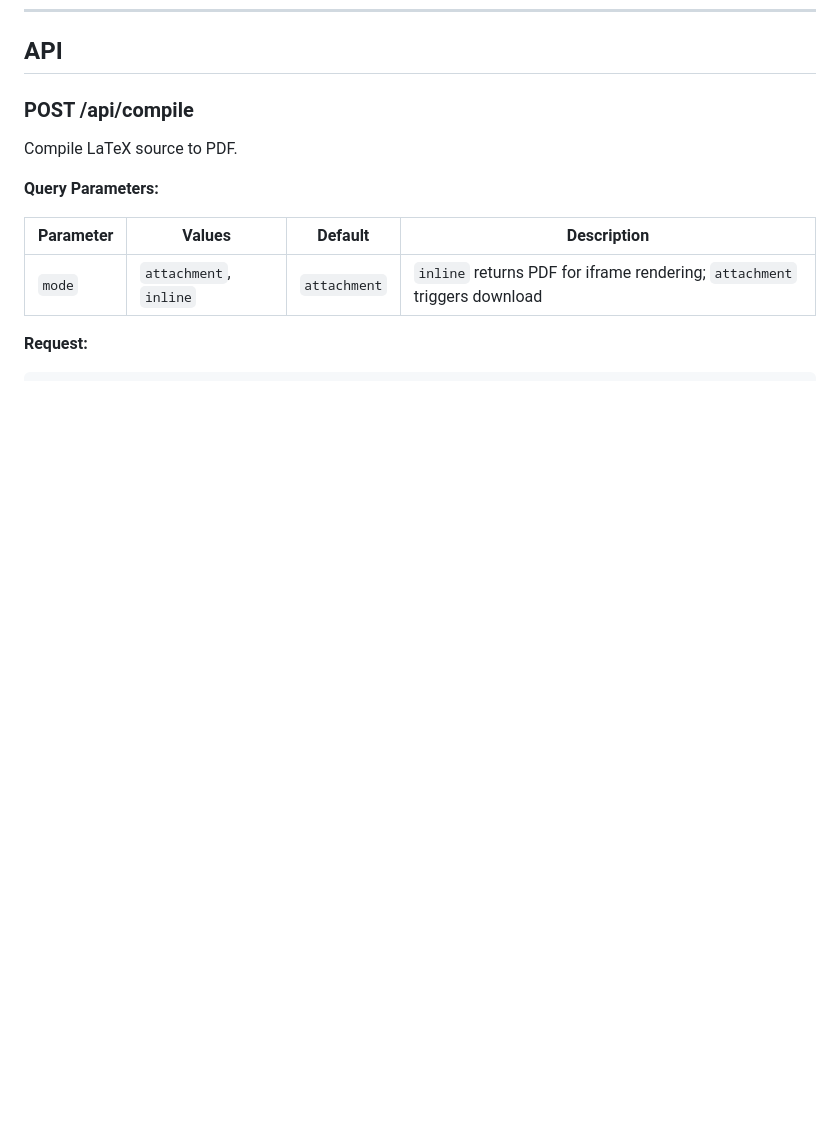
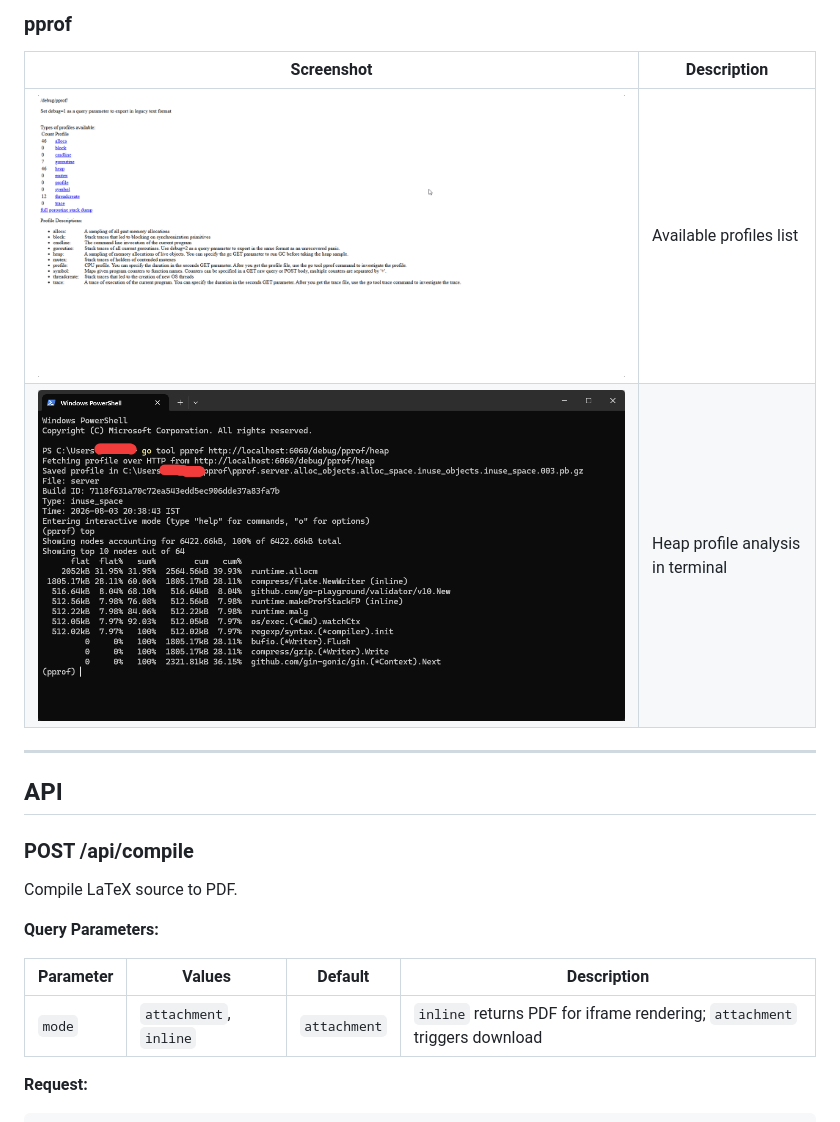
Before and after one commit to LoganX64/Latex-resume-gen, a Markdown page: README.md, the part around one of its changes. GitHub-like rendering; blank space fills up the shorter version.

```diff
--- a/README.md
+++ b/README.md
@@ -310,3 +326,12 @@ go tool pprof http://localhost:6060/debug/pprof/goroutine
+### pprof
+
+| Screenshot | Description |
+|------------|-------------|
+| ![pprof Web UI](screenshots/pprof-web.png) | Available profiles list |
+| ![pprof Heap](screenshots/pprof-heap.png) | Heap profile analysis in terminal |
+
+---
+
 ## API
 
 ### POST /api/compile
```
Also changed, not shown: other parts of README.md (+16 -0 lines).
